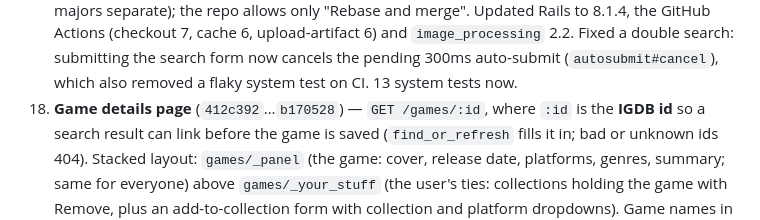
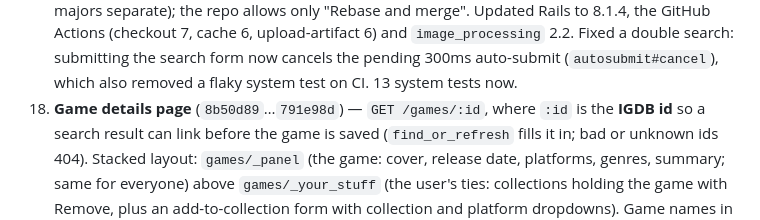
Before and after one commit to jasonbgarland/ruby_gaming, a Markdown page: .claude/HISTORY.md, the part around the change. GitHub-like rendering.

Commit message:
Fix game details commit range in HISTORY after rebase merge

```diff
--- a/.claude/HISTORY.md
+++ b/.claude/HISTORY.md
@@ -92,7 +92,7 @@ Last updated: 2026-10-09
     Fixed a double search: submitting the search form now cancels the pending
     300ms auto-submit (`autosubmit#cancel`), which also removed a flaky
     system test on CI. 13 system tests now.
-18. **Game details page** (`412c392`…`b170528`) — `GET /games/:id`, where
+18. **Game details page** (`8b50d89`…`791e98d`) — `GET /games/:id`, where
     `:id` is the **IGDB id** so a search result can link before the game is
     saved (`find_or_refresh` fills it in; bad or unknown ids 404). Stacked
     layout: `games/_panel` (the game: cover, release date, platforms, genres,
```
